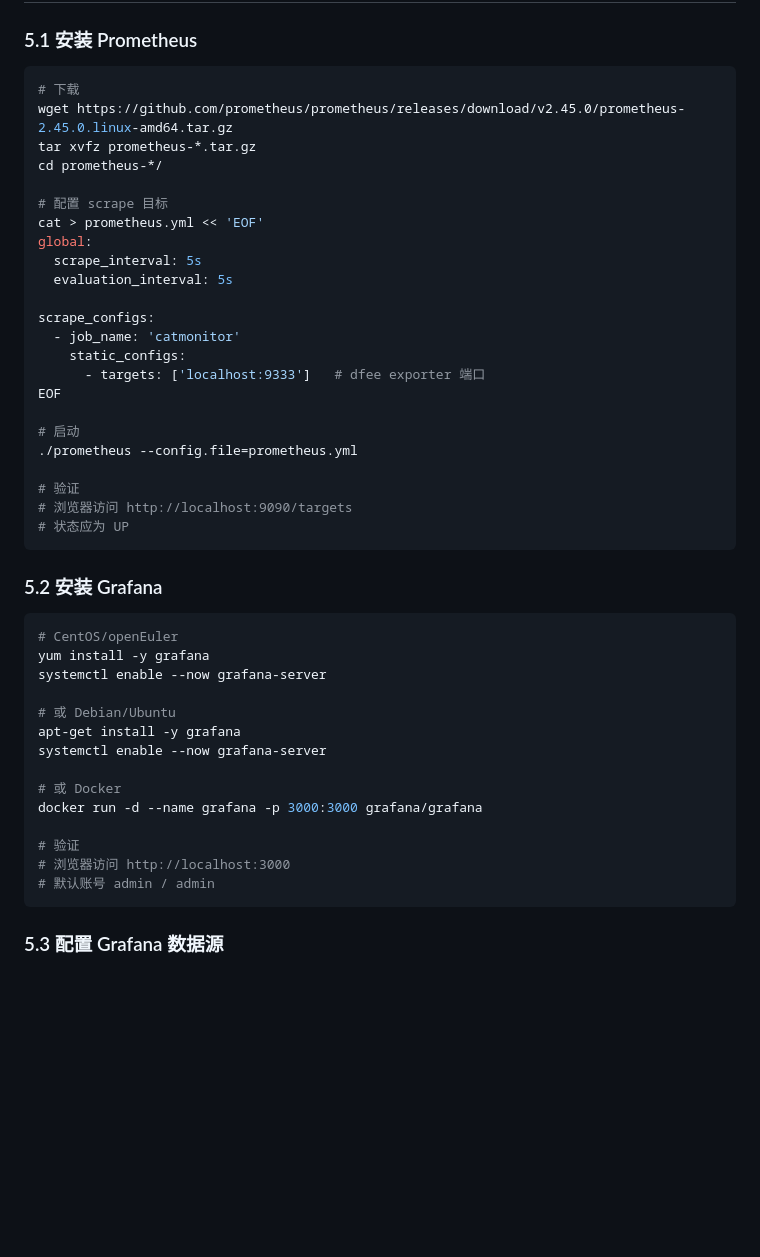
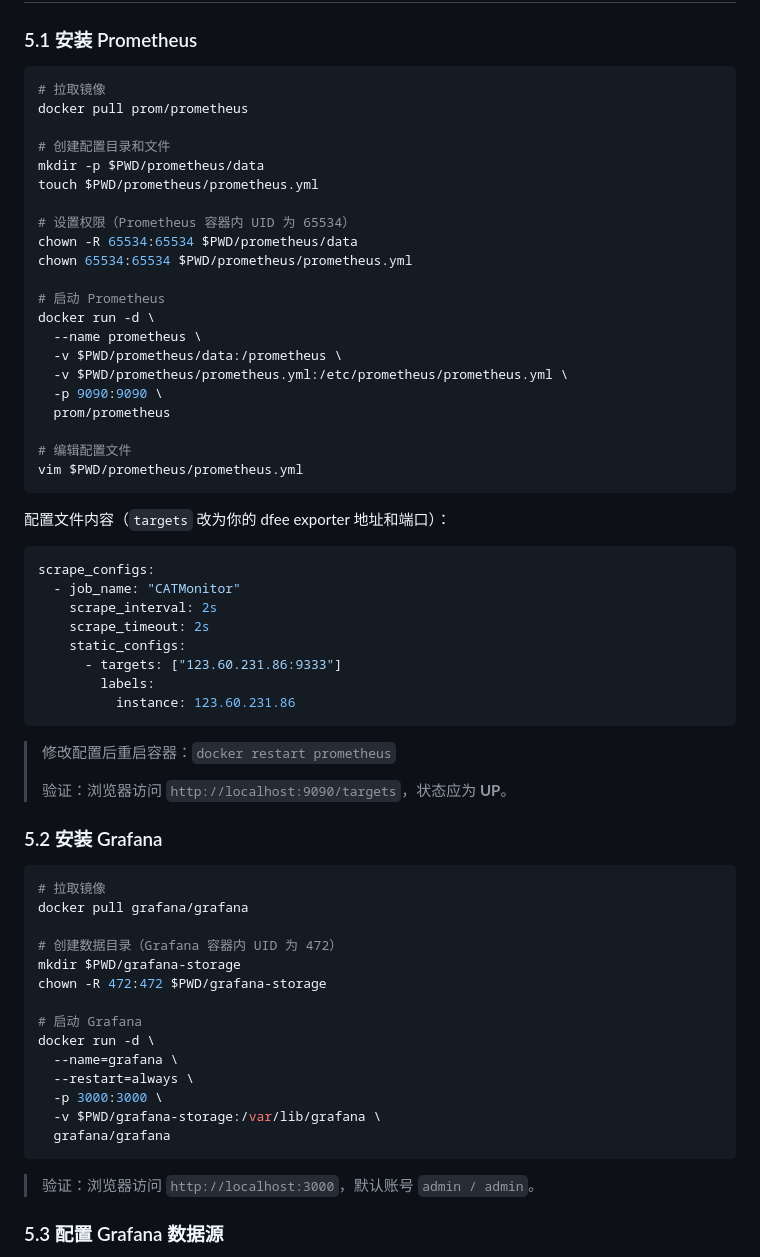
Before and after one commit to Computing-Availability-Tools/CATMonitor, a Markdown page: features/dfee/USAGE.md, the part around the change. Drawn GitHub-style; blank space fills up the shorter version.

Commit message:
docs: Prometheus+Grafana安装改为Docker方式

````diff
--- a/features/dfee/USAGE.md
+++ b/features/dfee/USAGE.md
@@ -127,49 +127,66 @@ curl http://localhost:9333/metrics | head -20
 ### 5.1 安装 Prometheus
 
 ```bash
-# 下载
-wget https://github.com/prometheus/prometheus/releases/download/v2.45.0/prometheus-2.45.0.linux-amd64.tar.gz
-tar xvfz prometheus-*.tar.gz
-cd prometheus-*/
+# 拉取镜像
+docker pull prom/prometheus
 
-# 配置 scrape 目标
-cat > prometheus.yml << 'EOF'
-global:
-  scrape_interval: 5s
-  evaluation_interval: 5s
+# 创建配置目录和文件
+mkdir -p $PWD/prometheus/data
+touch $PWD/prometheus/prometheus.yml
 
+# 设置权限（Prometheus 容器内 UID 为 65534）
+chown -R 65534:65534 $PWD/prometheus/data
+chown 65534:65534 $PWD/prometheus/prometheus.yml
+
+# 启动 Prometheus
+docker run -d \
+  --name prometheus \
+  -v $PWD/prometheus/data:/prometheus \
+  -v $PWD/prometheus/prometheus.yml:/etc/prometheus/prometheus.yml \
+  -p 9090:9090 \
+  prom/prometheus
+
+# 编辑配置文件
+vim $PWD/prometheus/prometheus.yml
+```
+
+配置文件内容（`targets` 改为你的 dfee exporter 地址和端口）：
+
+```yaml
 scrape_configs:
-  - job_name: 'catmonitor'
+  - job_name: "CATMonitor"
+    scrape_interval: 2s
+    scrape_timeout: 2s
     static_configs:
-      - targets: ['localhost:9333']   # dfee exporter 端口
-EOF
+      - targets: ["123.60.231.86:9333"]
+        labels:
+          instance: 123.60.231.86
+```
 
-# 启动
-./prometheus --config.file=prometheus.yml
-
-# 验证
-# 浏览器访问 http://localhost:9090/targets
-# 状态应为 UP
-```
+> 修改配置后重启容器：`docker restart prometheus`
+>
+> 验证：浏览器访问 `http://localhost:9090/targets`，状态应为 **UP**。
 
 ### 5.2 安装 Grafana
 
 ```bash
-# CentOS/openEuler
-yum install -y grafana
-systemctl enable --now grafana-server
+# 拉取镜像
+docker pull grafana/grafana
 
-# 或 Debian/Ubuntu
-apt-get install -y grafana
-systemctl enable --now grafana-server
+# 创建数据目录（Grafana 容器内 UID 为 472）
+mkdir $PWD/grafana-storage
+chown -R 472:472 $PWD/grafana-storage
 
-# 或 Docker
-docker run -d --name grafana -p 3000:3000 grafana/grafana
+# 启动 Grafana
+docker run -d \
+  --name=grafana \
+  --restart=always \
+  -p 3000:3000 \
+  -v $PWD/grafana-storage:/var/lib/grafana \
+  grafana/grafana
+```
 
-# 验证
-# 浏览器访问 http://localhost:3000
-# 默认账号 admin / admin
-```
+> 验证：浏览器访问 `http://localhost:3000`，默认账号 `admin / admin`。
 
 ### 5.3 配置 Grafana 数据源
 
````
